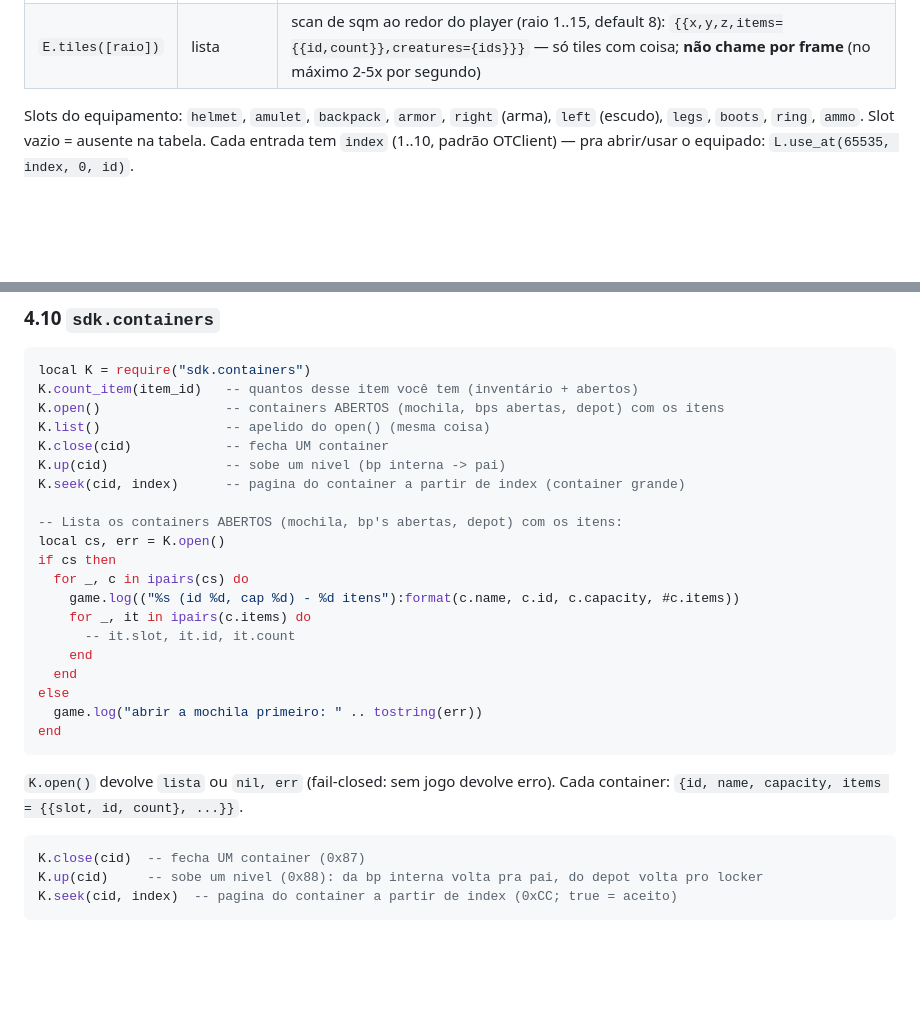
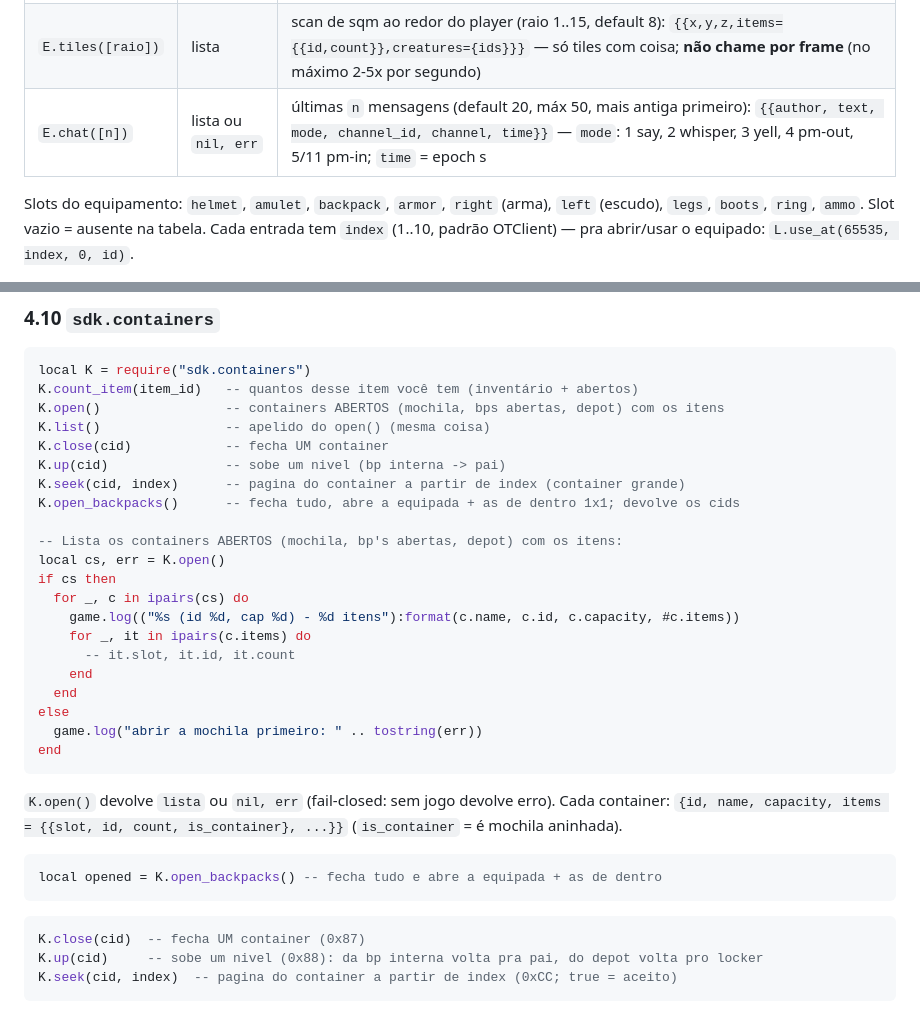
Before and after one commit to danzaio/arcanist-sdk, a Markdown page: AGENTS.md, 2 parts joined by grey strips. Rendered like a GitHub page; blank space fills up the shorter version.

Commit message:
sdk.md completo + AGENTS.md (E.chat, open_backpacks, H.list)

````diff
--- a/AGENTS.md
+++ b/AGENTS.md
@@ -194,6 +194,7 @@ local E = require("sdk.engine")
 | `E.target()` | inteiro | id do alvo atual; `0` = sem alvo |
 | `E.equipment()` | tabela | itens **equipados**, por slot — só os slots ocupados: `{helmet={slot="helmet",index=1,id=1234,count=1}, backpack={...}, ...}` |
 | `E.tiles([raio])` | lista | scan de sqm ao redor do player (raio 1..15, default 8): `{{x,y,z,items={{id,count}},creatures={ids}}}` — só tiles com coisa; **não chame por frame** (no máximo 2-5x por segundo) |
+| `E.chat([n])` | lista ou `nil, err` | últimas `n` mensagens (default 20, máx 50, mais antiga primeiro): `{{author, text, mode, channel_id, channel, time}}` — `mode`: 1 say, 2 whisper, 3 yell, 4 pm-out, 5/11 pm-in; `time` = epoch s |
 
 Slots do equipamento: `helmet`, `amulet`, `backpack`, `armor`, `right` (arma), `left` (escudo),
 `legs`, `boots`, `ring`, `ammo`. Slot vazio = ausente na tabela. Cada entrada tem `index`
@@ -310,6 +311,7 @@ K.list()                -- apelido do open() (mesma coisa)
 K.close(cid)            -- fecha UM container
 K.up(cid)               -- sobe um nivel (bp interna -> pai)
 K.seek(cid, index)      -- pagina do container a partir de index (container grande)
+K.open_backpacks()      -- fecha tudo, abre a equipada + as de dentro 1x1; devolve os cids
 
 -- Lista os containers ABERTOS (mochila, bp's abertas, depot) com os itens:
 local cs, err = K.open()
@@ -326,7 +328,11 @@ end
 ```
 
 `K.open()` devolve `lista` ou `nil, err` (fail-closed: sem jogo devolve erro). Cada container:
-`{id, name, capacity, items = {{slot, id, count}, ...}}`.
+`{id, name, capacity, items = {{slot, id, count, is_container}, ...}}` (`is_container` = é mochila aninhada).
+
+```lua
+local opened = K.open_backpacks() -- fecha tudo e abre a equipada + as de dentro
+```
 
 ```lua
 K.close(cid)  -- fecha UM container (0x87)
````
Also changed, not shown: sdk.md (added, +115 -0 lines).
